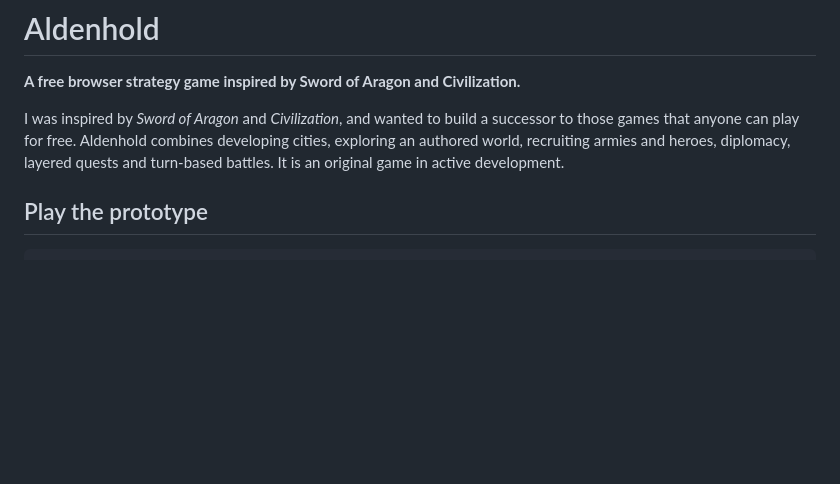
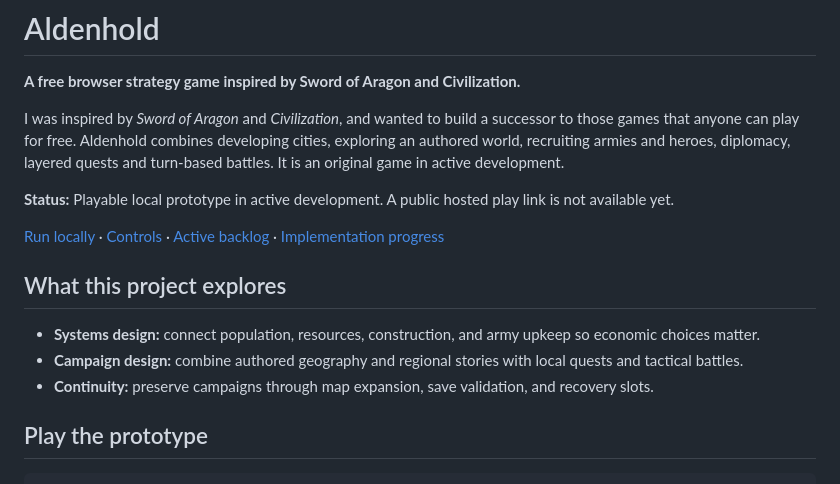
Before and after one commit to jsconu/aldenhold, a Markdown page: README.md, the part around the change. GitHub-like rendering; blank space fills up the shorter version.

Commit message:
Improve project introduction, navigation, and status clarity

```diff
--- a/README.md
+++ b/README.md
@@ -3,6 +3,16 @@
 **A free browser strategy game inspired by Sword of Aragon and Civilization.**
 
 I was inspired by *Sword of Aragon* and *Civilization*, and wanted to build a successor to those games that anyone can play for free. Aldenhold combines developing cities, exploring an authored world, recruiting armies and heroes, diplomacy, layered quests and turn-based battles. It is an original game in active development.
+
+**Status:** Playable local prototype in active development. A public hosted play link is not available yet.
+
+[Run locally](#play-the-prototype) · [Controls](#controls) · [Active backlog](docs/backlog.md) · [Implementation progress](docs/implementation-progress.md)
+
+## What this project explores
+
+- **Systems design:** connect population, resources, construction, and army upkeep so economic choices matter.
+- **Campaign design:** combine authored geography and regional stories with local quests and tactical battles.
+- **Continuity:** preserve campaigns through map expansion, save validation, and recovery slots.
 
 ## Play the prototype
 
```
